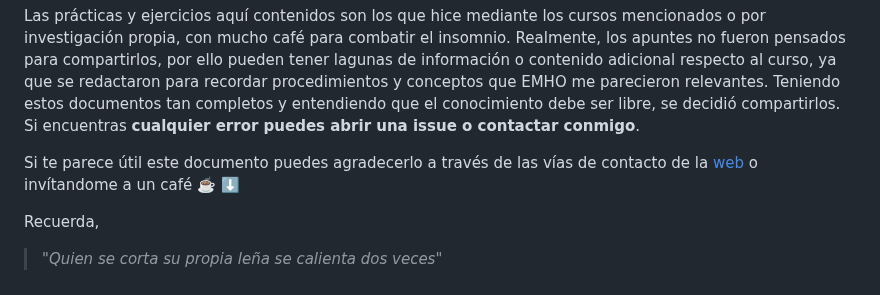
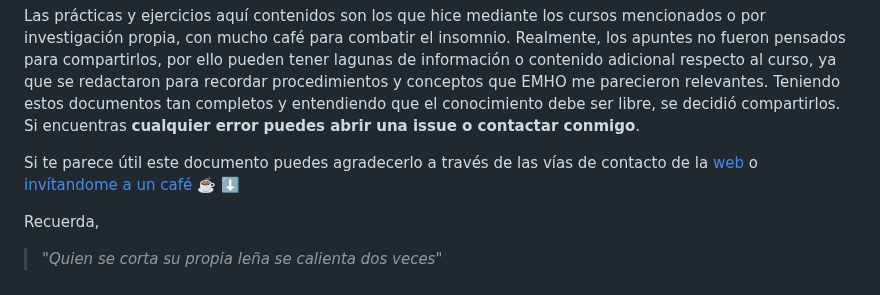
Before and after one commit to manuelver/curso-python, a Markdown page: README.md, the part around the change. Drawn GitHub-style.

```diff
--- a/README.md
+++ b/README.md
@@ -13,7 +13,7 @@ Este repositorio contiene los apuntes tomados en diversos cursos de python refle
 
 Las prácticas y ejercicios aquí contenidos son los que hice mediante los cursos mencionados o por investigación propia, con mucho café para combatir el insomnio. Realmente, los apuntes no fueron pensados para compartirlos, por ello pueden tener lagunas de información o contenido adicional respecto al curso, ya que se redactaron para recordar procedimientos y conceptos que EMHO me parecieron relevantes. Teniendo estos documentos tan completos y entendiendo que el conocimiento debe ser libre, se decidió compartirlos. Si encuentras **cualquier error puedes abrir una issue o contactar conmigo**.
 
-Si te parece útil este documento puedes agradecerlo a través de las vías de contacto de la [web](https://vergaracarmona.es) o invítandome a un café ☕️ ⬇️
+Si te parece útil este documento puedes agradecerlo a través de las vías de contacto de la [web](https://vergaracarmona.es) o [invítandome a un café ☕️ ⬇️](#invítame-a-un-café)
 
 Recuerda,
 
```
